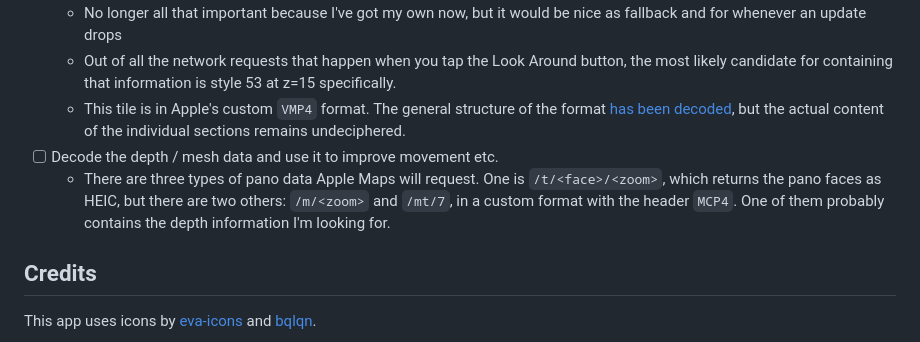
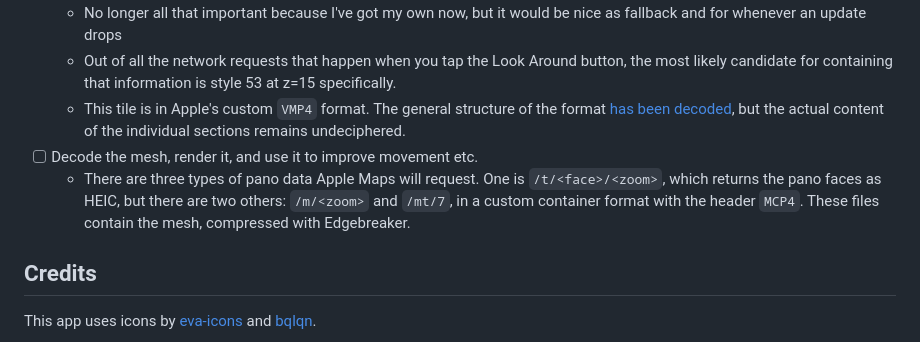
Before and after one commit to sk-zk/lookaround-map, a Markdown page: README.md, the part around the change. Drawn GitHub-style.

```diff
--- a/README.md
+++ b/README.md
@@ -40,8 +40,9 @@ To do so, three options are implemented. Simply install the one you like and it
      for containing that information is style 53 at z=15 specifically.
    - This tile is in Apple's custom `VMP4` format. The general structure of the format [has been decoded](https://github.com/19h/vmp4-dump),
      but the actual content of the individual sections remains undeciphered.
-- [ ] Decode the depth / mesh data and use it to improve movement etc.
-   - There are three types of pano data Apple Maps will request. One is `/t/<face>/<zoom>`, which returns the pano faces as HEIC, but there are two others: `/m/<zoom>` and `/mt/7`, in a custom format with the header `MCP4`. One of them probably contains the depth information I'm looking for.
+- [ ] Decode the mesh, render it, and use it to improve movement etc.
+   - There are three types of pano data Apple Maps will request. One is `/t/<face>/<zoom>`, which returns the pano faces as HEIC, but there are two others: `/m/<zoom>` and `/mt/7`,
+     in a custom container format with the header `MCP4`. These files contain the mesh, compressed with Edgebreaker.
 
 ## Credits
 This app uses icons by [eva-icons](https://github.com/akveo/eva-icons) and [bqlqn](https://www.flaticon.com/authors/bqlqn/fill?author_id=291&type=standard).
```
